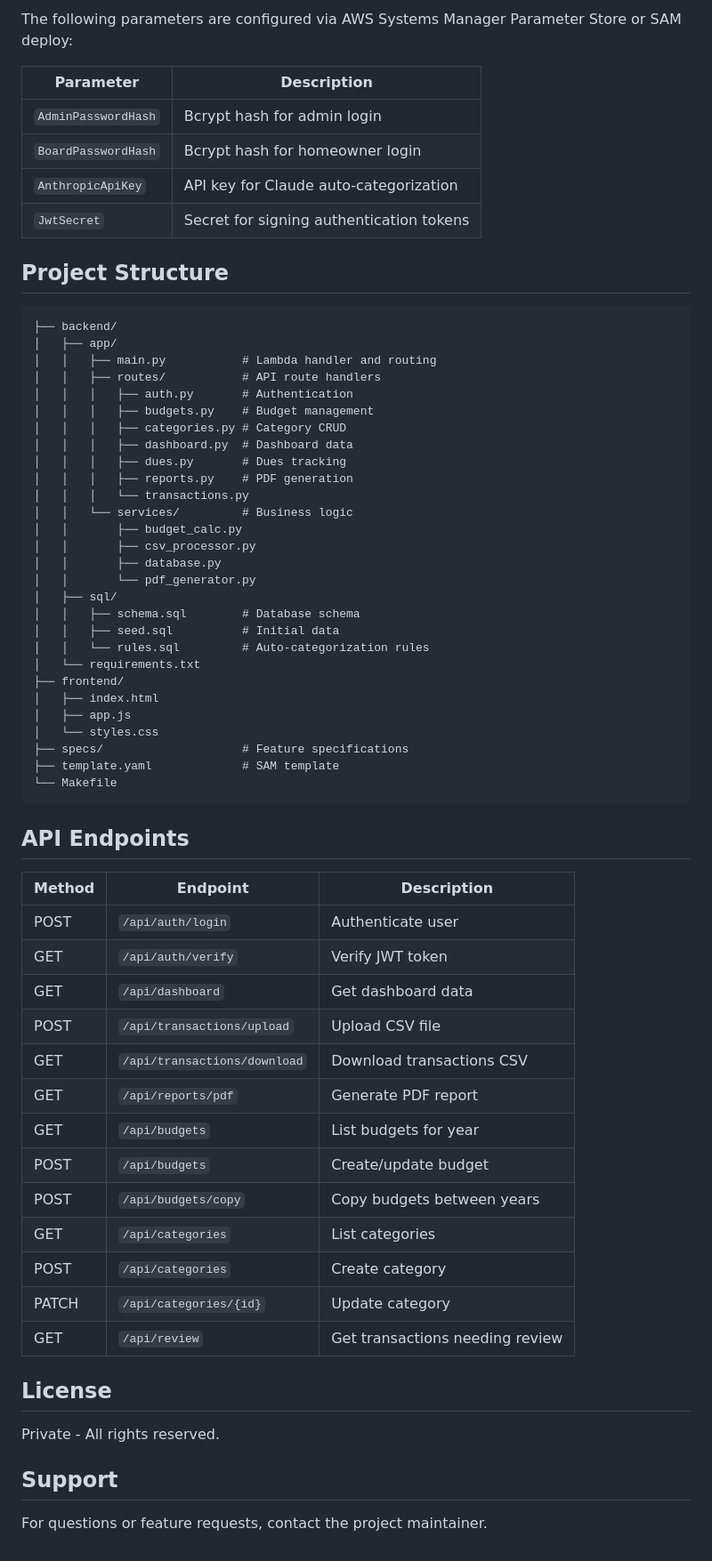
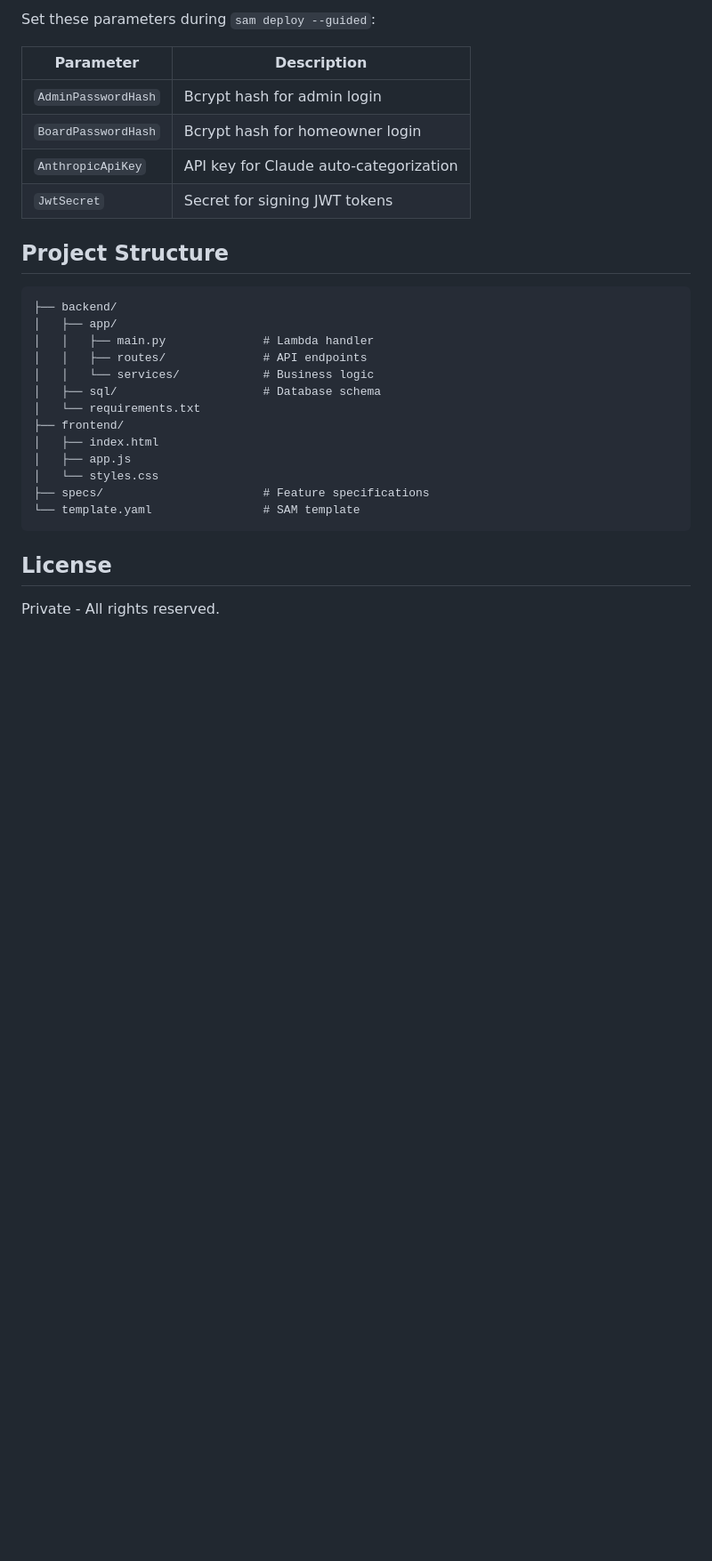
Before and after one commit to EvieHwang/dwcoa-financials, a Markdown page: README.md, the part around one of its changes. Shown at 89% size. Rendered like a GitHub page; blank space fills up the shorter version.

````diff
--- a/README.md
+++ b/README.md
@@ -80,68 +137,31 @@ aws cloudfront create-invalidation --distribution-id {DIST_ID} --paths "/*"
 
-The following parameters are configured via AWS Systems Manager Parameter Store or SAM deploy:
+Set these parameters during `sam deploy --guided`:
 
 | Parameter | Description |
 |-----------|-------------|
 | `AdminPasswordHash` | Bcrypt hash for admin login |
 | `BoardPasswordHash` | Bcrypt hash for homeowner login |
 | `AnthropicApiKey` | API key for Claude auto-categorization |
-| `JwtSecret` | Secret for signing authentication tokens |
+| `JwtSecret` | Secret for signing JWT tokens |
 
 ## Project Structure
 
 ```
 ├── backend/
 │   ├── app/
-│   │   ├── main.py           # Lambda handler and routing
-│   │   ├── routes/           # API route handlers
-│   │   │   ├── auth.py       # Authentication
-│   │   │   ├── budgets.py    # Budget management
-│   │   │   ├── categories.py # Category CRUD
-│   │   │   ├── dashboard.py  # Dashboard data
-│   │   │   ├── dues.py       # Dues tracking
-│   │   │   ├── reports.py    # PDF generation
-│   │   │   └── transactions.py
-│   │   └── services/         # Business logic
-│   │       ├── budget_calc.py
-│   │       ├── csv_processor.py
-│   │       ├── database.py
-│   │       └── pdf_generator.py
-│   ├── sql/
-│   │   ├── schema.sql        # Database schema
-│   │   ├── seed.sql          # Initial data
-│   │   └── rules.sql         # Auto-categorization rules
+│   │   ├── main.py              # Lambda handler
+│   │   ├── routes/              # API endpoints
+│   │   └── services/            # Business logic
+│   ├── sql/                     # Database schema
 │   └── requirements.txt
 ├── frontend/
 │   ├── index.html
 │   ├── app.js
 │   └── styles.css
-├── specs/                    # Feature specifications
-├── template.yaml             # SAM template
-└── Makefile
+├── specs/                       # Feature specifications
+└── template.yaml                # SAM template
 ```
-
-## API Endpoints
-
-| Method | Endpoint | Description |
-|--------|----------|-------------|
-| POST | `/api/auth/login` | Authenticate user |
-| GET | `/api/auth/verify` | Verify JWT token |
-| GET | `/api/dashboard` | Get dashboard data |
-| POST | `/api/transactions/upload` | Upload CSV file |
-| GET | `/api/transactions/download` | Download transactions CSV |
-| GET | `/api/reports/pdf` | Generate PDF report |
-| GET | `/api/budgets` | List budgets for year |
-| POST | `/api/budgets` | Create/update budget |
-| POST | `/api/budgets/copy` | Copy budgets between years |
-| GET | `/api/categories` | List categories |
-| POST | `/api/categories` | Create category |
-| PATCH | `/api/categories/{id}` | Update category |
-| GET | `/api/review` | Get transactions needing review |
 
 ## License
 
 Private - All rights reserved.
-
-## Support
-
-For questions or feature requests, contact the project maintainer.
````
Also changed, not shown: other parts of README.md (+103 -46 lines).
